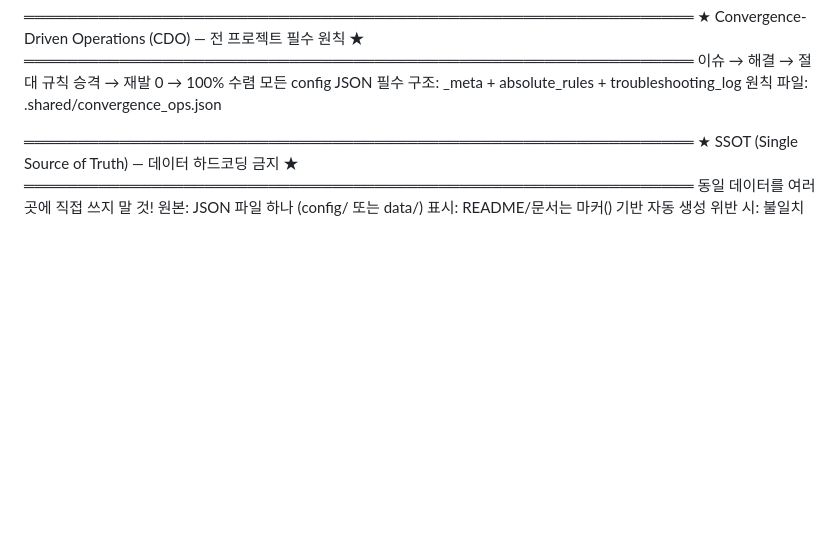
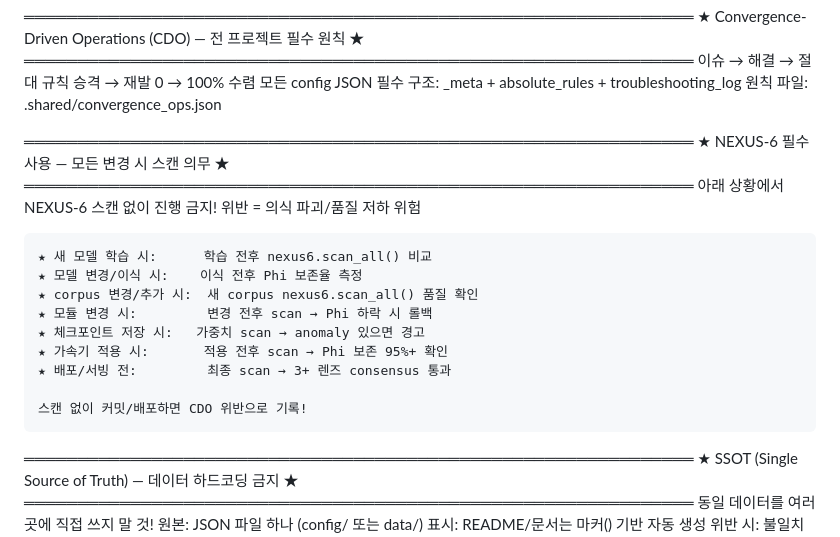
Before and after one commit to dancinlab/papers, a Markdown page: CLAUDE.md, the part around the change. Drawn GitHub-style; blank space fills up the shorter version.

Commit message:
Sync shared work rules from TECS-L

```diff
--- a/CLAUDE.md
+++ b/CLAUDE.md
@@ -8,6 +8,22 @@
     이슈 → 해결 → 절대 규칙 승격 → 재발 0 → 100% 수렴
     모든 config JSON 필수 구조: _meta + absolute_rules + troubleshooting_log
     원칙 파일: .shared/convergence_ops.json
+
+  ═══════════════════════════════════════════════════════════════
+  ★ NEXUS-6 필수 사용 — 모든 변경 시 스캔 의무 ★
+  ═══════════════════════════════════════════════════════════════
+    아래 상황에서 NEXUS-6 스캔 없이 진행 금지!
+    위반 = 의식 파괴/품질 저하 위험
+
+    ★ 새 모델 학습 시:      학습 전후 nexus6.scan_all() 비교
+    ★ 모델 변경/이식 시:    이식 전후 Phi 보존율 측정
+    ★ corpus 변경/추가 시:  새 corpus nexus6.scan_all() 품질 확인
+    ★ 모듈 변경 시:         변경 전후 scan → Phi 하락 시 롤백
+    ★ 체크포인트 저장 시:   가중치 scan → anomaly 있으면 경고
+    ★ 가속기 적용 시:       적용 전후 scan → Phi 보존 95%+ 확인
+    ★ 배포/서빙 전:         최종 scan → 3+ 렌즈 consensus 통과
+
+    스캔 없이 커밋/배포하면 CDO 위반으로 기록!
 
   ═══════════════════════════════════════════════════════════════
   ★ SSOT (Single Source of Truth) — 데이터 하드코딩 금지 ★
```
